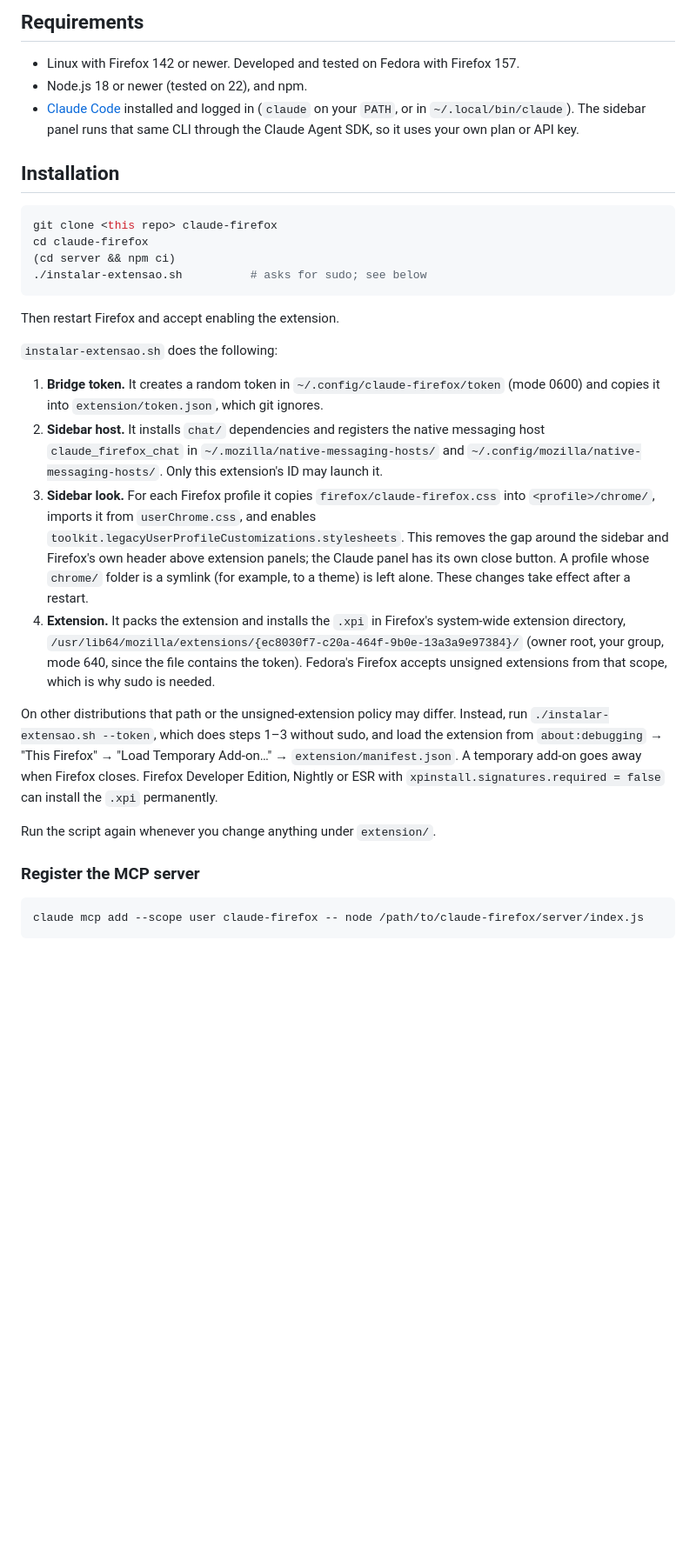
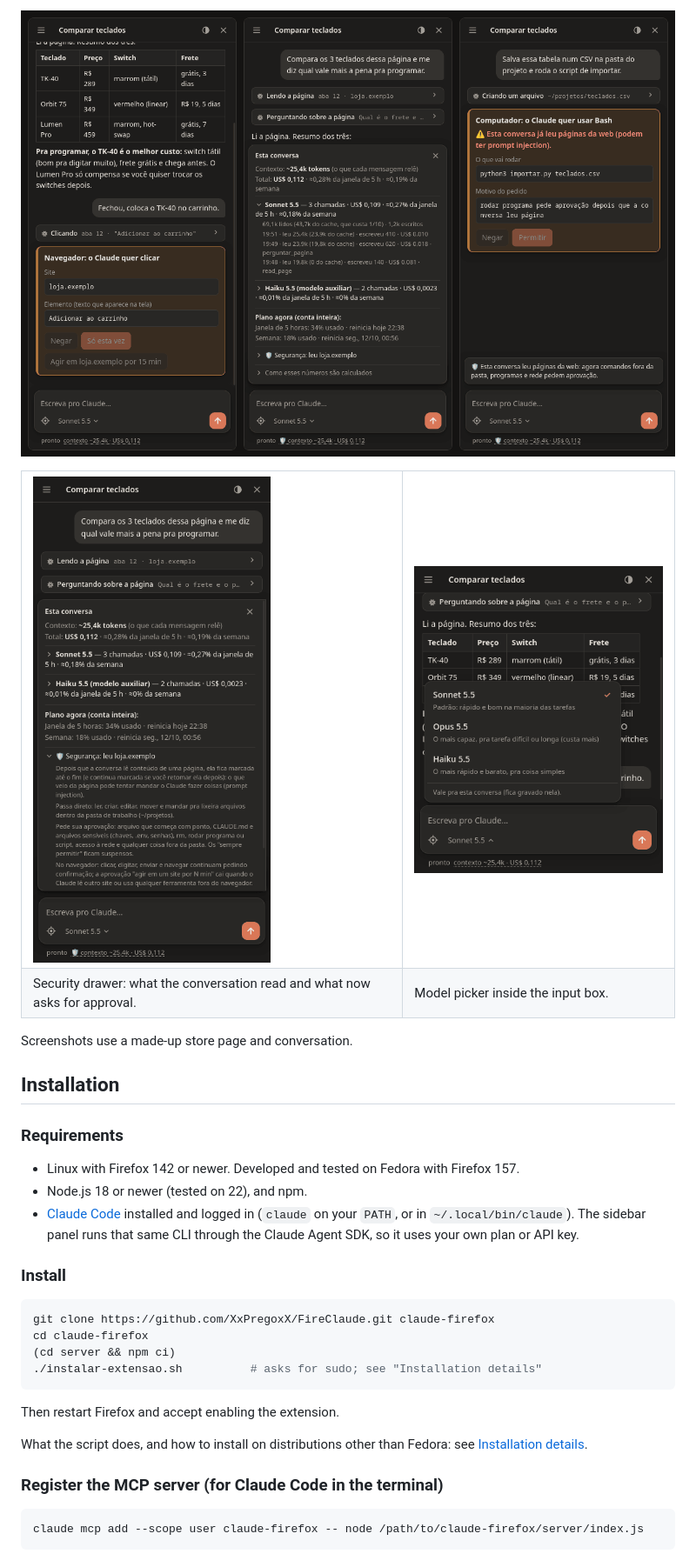
Before and after one commit to XxPregoxX/FireClaude, a Markdown page: README.md, the part around one of its changes. Shown at 87% size. Rendered like a GitHub page; pictures changed too: docs/img/modelo.png (added), docs/img/painel.png (added), docs/img/seguranca.png (added); blank space fills up the shorter version.

````diff
--- a/README.md
+++ b/README.md
@@ -32,5 +35,22 @@ sessionStorage or IndexedDB. They also work on sites whose CSP blocks the `javas
 
-## Requirements
+![Sidebar: approval card for a click, cost per model and plan usage, approval for a command after reading a page](docs/img/painel.png)
+
+<table>
+<tr>
+<td><img src="docs/img/seguranca.png" width="360" alt="Security drawer: what this conversation read and what now asks for approval"></td>
+<td><img src="docs/img/modelo.png" width="360" alt="Model picker inside the input box"></td>
+</tr>
+<tr>
+<td>Security drawer: what the conversation read and what now asks for approval.</td>
+<td>Model picker inside the input box.</td>
+</tr>
+</table>
+
+Screenshots use a made-up store page and conversation.
+
+## Installation
+
+### Requirements
 
 - Linux with Firefox 142 or newer. Developed and tested on Fedora with Firefox 157.
 - Node.js 18 or newer (tested on 22), and npm.
@@ -38,43 +58,21 @@ sessionStorage or IndexedDB. They also work on sites whose CSP blocks the `javas
   in `~/.local/bin/claude`). The sidebar panel runs that same CLI through the Claude Agent SDK, so it uses your own
   plan or API key.
 
-## Installation
+### Install
 
 ```sh
-git clone <this repo> claude-firefox
+git clone https://github.com/XxPregoxX/FireClaude.git claude-firefox
 cd claude-firefox
 (cd server && npm ci)
-./instalar-extensao.sh          # asks for sudo; see below
+./instalar-extensao.sh          # asks for sudo; see "Installation details"
 ```
 
 Then restart Firefox and accept enabling the extension.
 
-`instalar-extensao.sh` does the following:
+What the script does, and how to install on distributions other than Fedora: see
+[Installation details](#installation-details).
 
-1. **Bridge token.** It creates a random token in `~/.config/claude-firefox/token` (mode 0600) and copies it into
-   `extension/token.json`, which git ignores.
-2. **Sidebar host.** It installs `chat/` dependencies and registers the native messaging host `claude_firefox_chat` in
-   `~/.mozilla/native-messaging-hosts/` and `~/.config/mozilla/native-messaging-hosts/`. Only this extension's ID may
-   launch it.
-3. **Sidebar look.** For each Firefox profile it copies `firefox/claude-firefox.css` into `<profile>/chrome/`, imports
-   it from `userChrome.css`, and enables `toolkit.legacyUserProfileCustomizations.stylesheets`. This removes the gap
-   around the sidebar and Firefox's own header above extension panels; the Claude panel has its own close button. A
-   profile whose `chrome/` folder is a symlink (for example, to a theme) is left alone. These changes take effect
-   after a restart.
-4. **Extension.** It packs the extension and installs the `.xpi` in Firefox's system-wide extension directory,
-   `/usr/lib64/mozilla/extensions/{ec8030f7-c20a-464f-9b0e-13a3a9e97384}/` (owner root, your group, mode 640, since
-   the file contains the token). Fedora's Firefox accepts unsigned extensions from that scope, which is why sudo is
-   needed.
-
-On other distributions that path or the unsigned-extension policy may differ. Instead, run
-`./instalar-extensao.sh --token`, which does steps 1–3 without sudo, and load the extension from
-`about:debugging` → "This Firefox" → "Load Temporary Add-on…" → `extension/manifest.json`. A temporary add-on goes
-away when Firefox closes. Firefox Developer Edition, Nightly or ESR with `xpinstall.signatures.required = false` can
-install the `.xpi` permanently.
-
-Run the script again whenever you change anything under `extension/`.
-
-### Register the MCP server
+### Register the MCP server (for Claude Code in the terminal)
 
 ```sh
 claude mcp add --scope user claude-firefox -- node /path/to/claude-firefox/server/index.js
````
Also changed, not shown: other parts of README.md (+74 -21 lines), docs/img/apontar.png (added), 3 other files.
